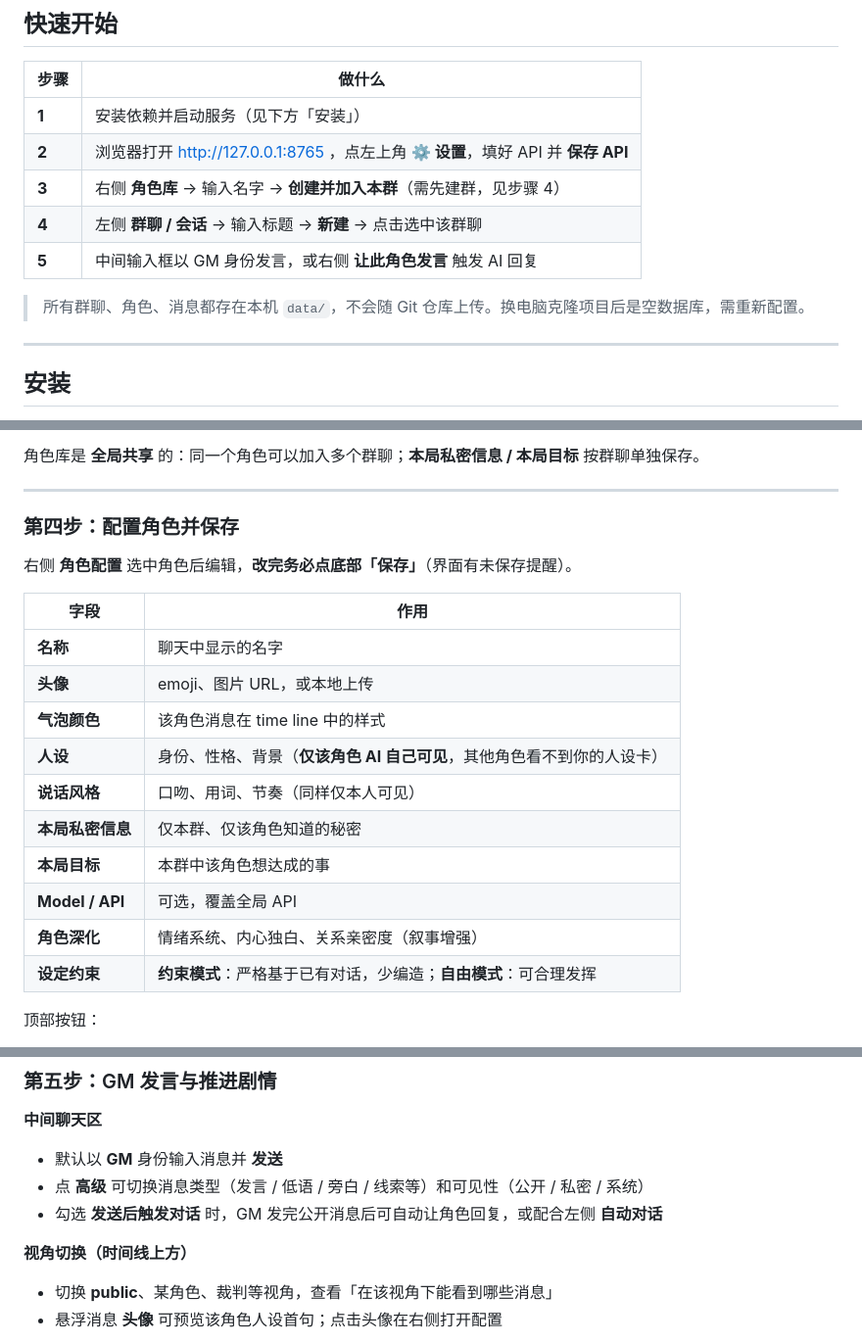
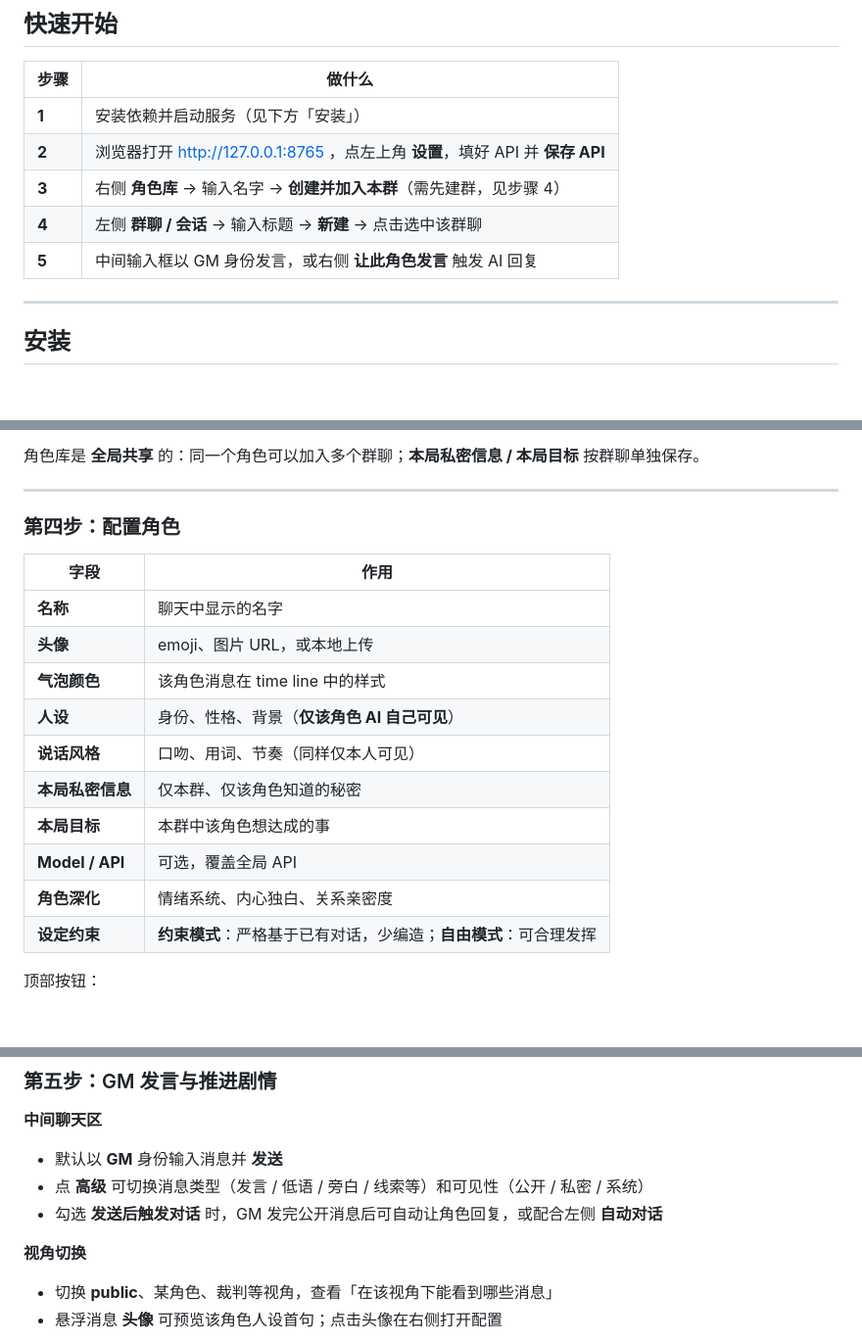
Before and after one commit to AAAAstrid/kryptos, a Markdown page: README.md, 3 parts joined by grey strips. Shown at 98% size. Drawn GitHub-style; blank space fills up the shorter version.

Commit message:
Revise README content and formatting

```diff
--- a/README.md
+++ b/README.md
@@ -10,12 +10,10 @@
 | 步骤 | 做什么 |
 |------|--------|
 | **1** | 安装依赖并启动服务（见下方「安装」） |
-| **2** | 浏览器打开 http://127.0.0.1:8765 ，点左上角 **⚙ 设置**，填好 API 并 **保存 API** |
+| **2** | 浏览器打开 http://127.0.0.1:8765 ，点左上角 **设置**，填好 API 并 **保存 API** |
 | **3** | 右侧 **角色库** → 输入名字 → **创建并加入本群**（需先建群，见步骤 4） |
 | **4** | 左侧 **群聊 / 会话** → 输入标题 → **新建** → 点击选中该群聊 |
 | **5** | 中间输入框以 GM 身份发言，或右侧 **让此角色发言** 触发 AI 回复 |
-
-> 所有群聊、角色、消息都存在本机 `data/`，不会随 Git 仓库上传。换电脑克隆项目后是空数据库，需重新配置。
 
 ---
 
@@ -93,21 +89,19 @@ python -m kryptos.main
 
 ---
 
-### 第四步：配置角色并保存
-
-右侧 **角色配置** 选中角色后编辑，**改完务必点底部「保存」**（界面有未保存提醒）。
+### 第四步：配置角色
 
 | 字段 | 作用 |
 |------|------|
 | **名称** | 聊天中显示的名字 |
 | **头像** | emoji、图片 URL，或本地上传 |
 | **气泡颜色** | 该角色消息在 time line 中的样式 |
-| **人设** | 身份、性格、背景（**仅该角色 AI 自己可见**，其他角色看不到你的人设卡） |
+| **人设** | 身份、性格、背景（**仅该角色 AI 自己可见**） |
 | **说话风格** | 口吻、用词、节奏（同样仅本人可见） |
 | **本局私密信息** | 仅本群、仅该角色知道的秘密 |
 | **本局目标** | 本群中该角色想达成的事 |
 | **Model / API** | 可选，覆盖全局 API |
-| **角色深化** | 情绪系统、内心独白、关系亲密度（叙事增强） |
+| **角色深化** | 情绪系统、内心独白、关系亲密度 |
 | **设定约束** | **约束模式**：严格基于已有对话，少编造；**自由模式**：可合理发挥 |
 
 顶部按钮：
@@ -130,7 +124,7 @@ python -m kryptos.main
 - 点 **高级** 可切换消息类型（发言 / 低语 / 旁白 / 线索等）和可见性（公开 / 私密 / 系统）
 - 勾选 **发送后触发对话** 时，GM 发完公开消息后可自动让角色回复，或配合左侧 **自动对话**
 
-**视角切换（时间线上方）**
+**视角切换**
 
 - 切换 **public**、某角色、裁判等视角，查看「在该视角下能看到哪些消息」
 - 悬浮消息 **头像** 可预览该角色人设首句；点击头像在右侧打开配置
```
Also changed, not shown: other parts of README.md (+2 -4 lines).
